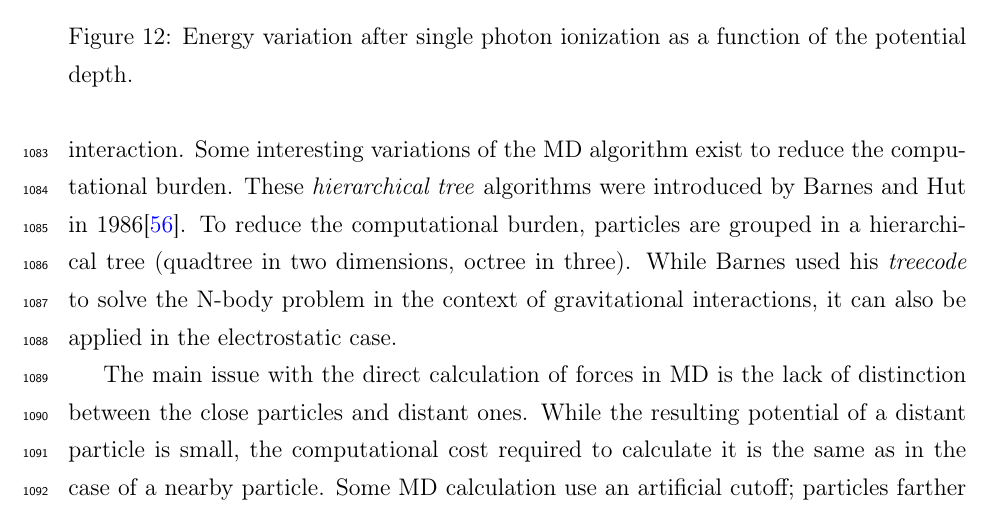
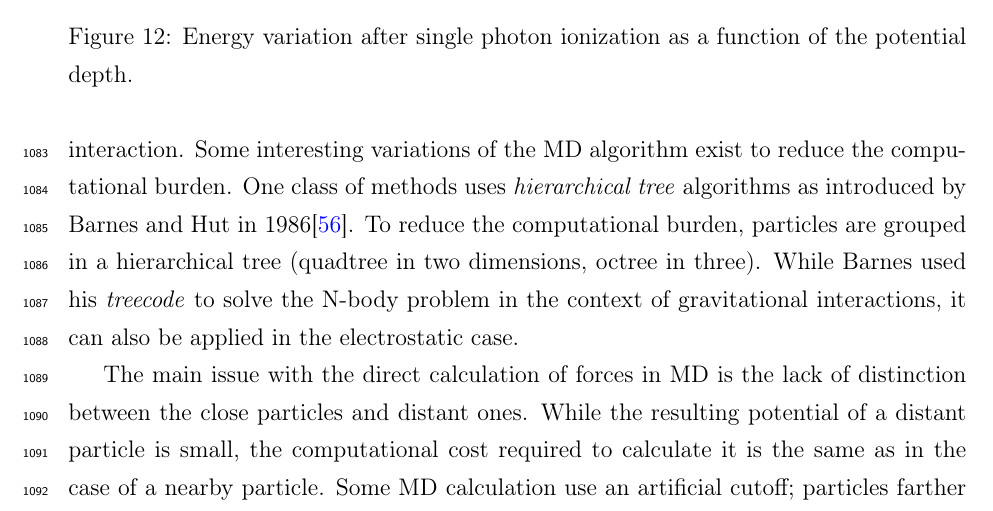
Before and after one commit to nbigaouette/thesis, a LaTeX thesis (thesis.tex, which reads introduction_tools_md.tex): part of page 49 of 152, cut so that both start at the same text. Compiled offline with pdfLaTeX.

Commit message:
Updated introduction_tools_md.tex

```diff
--- a/introduction_tools_md.tex
+++ b/introduction_tools_md.tex
@@ -346,8 +347,11 @@ studies in later sections.
 The $O\pa{N^2}$ scaling of the MD algorithm can be problematic when the number of
 particles simulated is more than many thousands, which is a potential target
 for laser-cluster interaction. Some interesting variations of the MD algorithm
-exist to reduce the computational burden. These \textit{hierarchical tree}
-algorithms were introduced by Barnes and Hut in 1986\cite{Barnes1986}. To
+exist to reduce the computational burden.
+%
+One class of methods uses
+\textit{hierarchical tree}
+algorithms as introduced by Barnes and Hut in 1986\cite{Barnes1986}. To
 reduce the computational burden, particles are grouped in a hierarchical tree
 (quadtree in two dimensions, octree in three). While Barnes used his
 \textit{treecode} to solve the N-body problem in the context of gravitational
```
Also changed, not shown: introduction_tools_md.tex (5 more changed lines).
